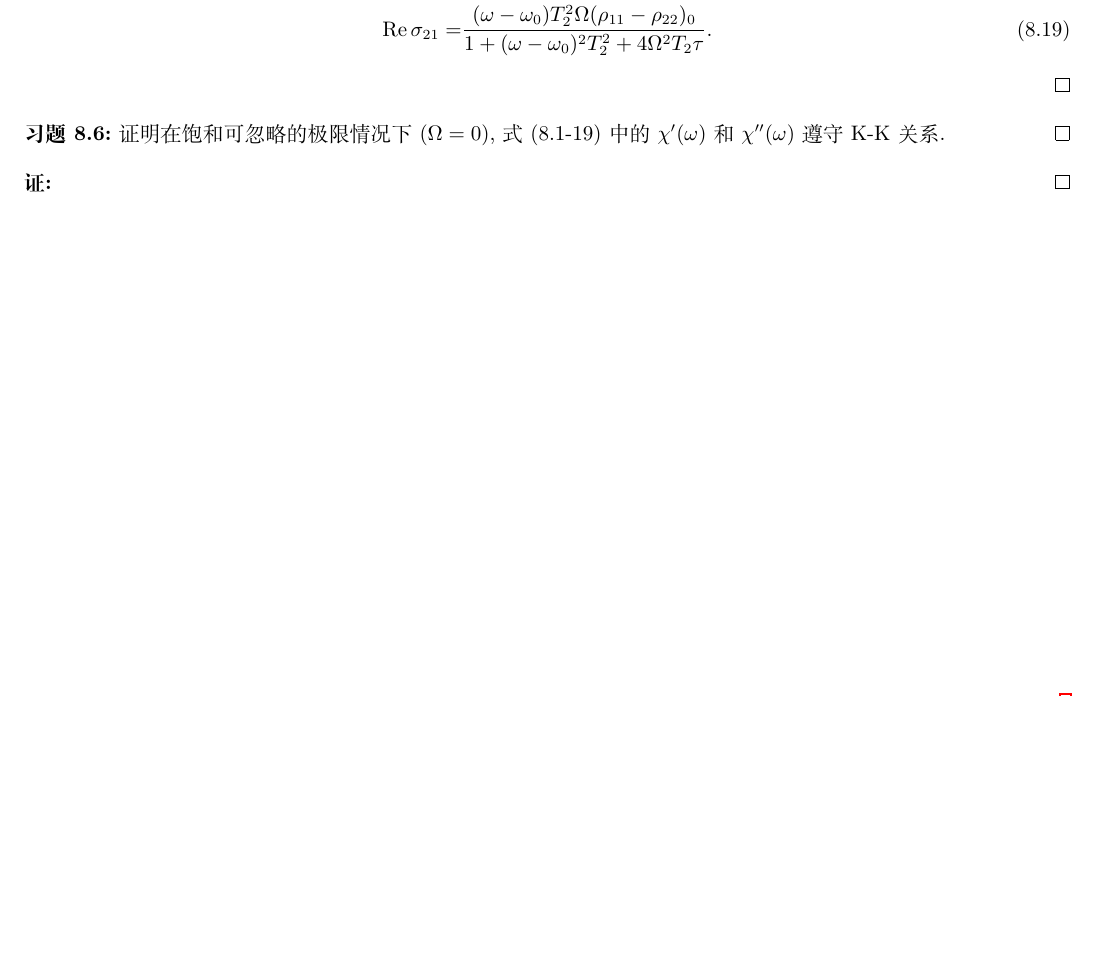
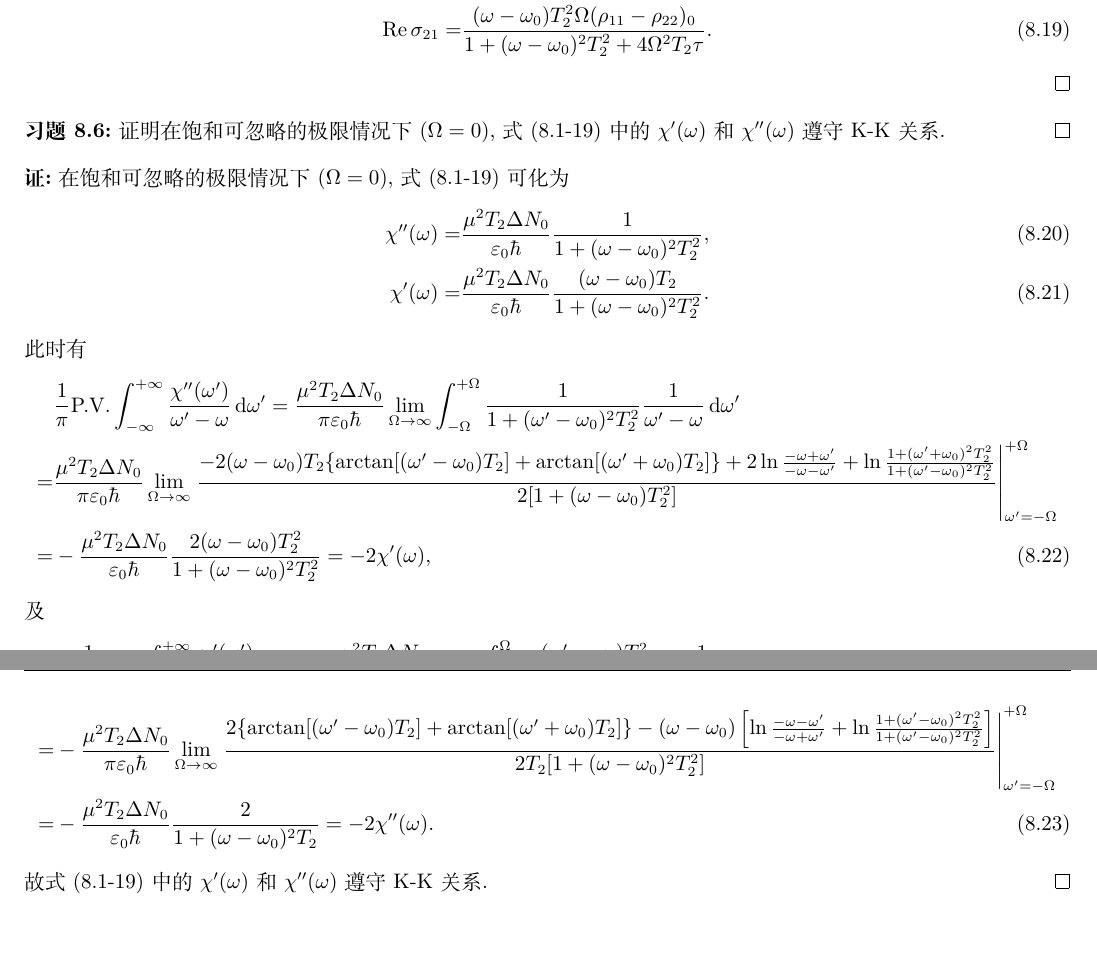
Before and after one commit to Chen-Jialin/Quantum-Electronics-Assignments, a LaTeX document (chap-8.tex): part of page 3 of 3 before the commit and two parts of pages 3 and 4 of 4 after it, the two joined at a grey line, cut so that both start at the same text, the shorter picture padded with empty space. Compiled offline with XeLaTeX.

Commit message:
8.6 finished

```diff
--- a/chap-8.tex
+++ b/chap-8.tex
@@ -134,7 +134,24 @@
     证明在饱和可忽略的极限情况下 ($\Omega=0$), 式 (8.1-19) 中的 $\chi'(\omega)$ 和 $\chi''(\omega)$ 遵守 K-K 关系.
 \end{exe}
 \begin{pf}
-
+    在饱和可忽略的极限情况下 ($\Omega=0$), 式 (8.1-19) 可化为
+    \begin{align}
+        \chi''(\omega)=&\frac{\mu^2T_2\Delta N_0}{\varepsilon_0\hbar}\frac{1}{1+(\omega-\omega_0)^2T_2^2},\\
+        \chi'(\omega)=&\frac{\mu^2T_2\Delta N_0}{\varepsilon_0\hbar}\frac{(\omega-\omega_0)T_2}{1+(\omega-\omega_0)^2T_2^2}.
+    \end{align}
+    此时有
+    \begin{align}
+        \notag&\frac{1}{\pi}\text{P.V.}\int_{-\infty}^{+\infty}\frac{\chi''(\omega')}{\omega'-\omega}\,\mathrm{d}\omega'=\frac{\mu^2T_2\Delta N_0}{\pi\varepsilon_0\hbar}\lim_{\Omega\rightarrow\infty}\int_{-\Omega}^{+\Omega}\frac{1}{1+(\omega'-\omega_0)^2T_2^2}\frac{1}{\omega'-\omega}\,\mathrm{d}\omega'\\
+        \notag=&\frac{\mu^2T_2\Delta N_0}{\pi\varepsilon_0\hbar}\lim_{\Omega\rightarrow\infty}\left.\frac{-2(\omega-\omega_0)T_2\{\arctan[(\omega'-\omega_0)T_2]+\arctan[(\omega'+\omega_0)T_2]\}+2\ln\frac{-\omega+\omega'}{-\omega-\omega'}+\ln\frac{1+(\omega'+\omega_0)^2T_2^2}{1+(\omega'-\omega_0)^2T_2^2}}{2[1+(\omega-\omega_0)T_2^2]}\right|_{\omega'=-\Omega}^{+\Omega}\\
+        =&-\frac{\mu^2T_2\Delta N_0}{\varepsilon_0\hbar}\frac{2(\omega-\omega_0)T_2^2}{1+(\omega-\omega_0)^2T_2^2}=-2\chi'(\omega),
+    \end{align}
+    及
+    \begin{align}
+        \notag&-\frac{1}{\pi}\text{P.V.}\int_{-\infty}^{+\infty}\frac{\chi'(\omega')}{\omega'-\omega}\,\mathrm{d}\omega'=-\frac{\mu^2T_2\Delta N_0}{\pi\varepsilon_0\hbar}\lim_{\Omega\rightarrow\infty}\int_{-\Omega}^{\Omega}\frac{(\omega'-\omega_0)T_2^2}{1+(\omega-\omega_0)^2T_2^2}\frac{1}{\omega'-\omega}\,\mathrm{d}\omega'\\
+        \notag=&-\frac{\mu^2T_2\Delta N_0}{\pi\varepsilon_0\hbar}\lim_{\Omega\rightarrow\infty}\left.\frac{2\{\arctan[(\omega'-\omega_0)T_2]+\arctan[(\omega'+\omega_0)T_2]\}-(\omega-\omega_0)\left[\ln\frac{-\omega-\omega'}{-\omega+\omega'}+\ln\frac{1+(\omega'-\omega_0)^2T_2^2}{1+(\omega'-\omega_0)^2T_2^2}\right]}{2T_2[1+(\omega-\omega_0)^2T_2^2]}\right|_{\omega'=-\Omega}^{+\Omega}\\
+        =&-\frac{\mu^2T_2\Delta N_0}{\varepsilon_0\hbar}\frac{2}{1+(\omega-\omega_0)^2T_2}=-2\chi''(\omega).
+    \end{align}
+    故式 (8.1-19) 中的 $\chi'(\omega)$ 和 $\chi''(\omega)$ 遵守 K-K 关系.
 \end{pf}
 \ifx\allfiles\undefined
 \end{document}
```
